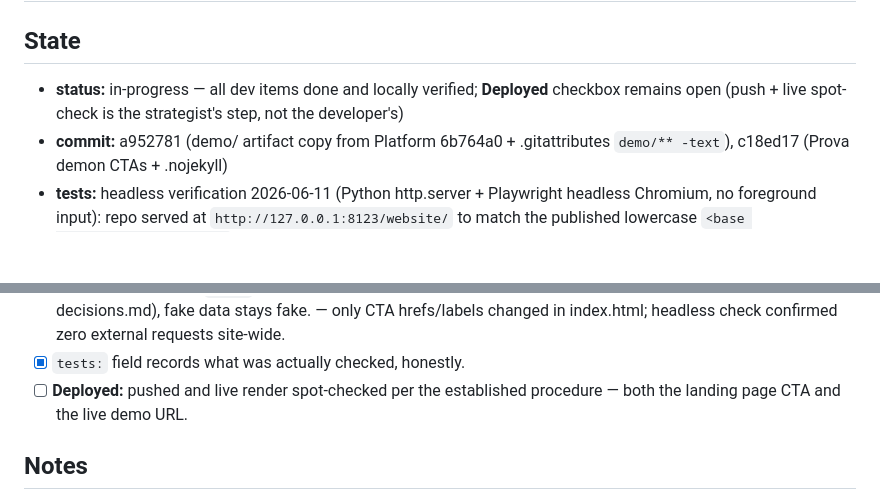
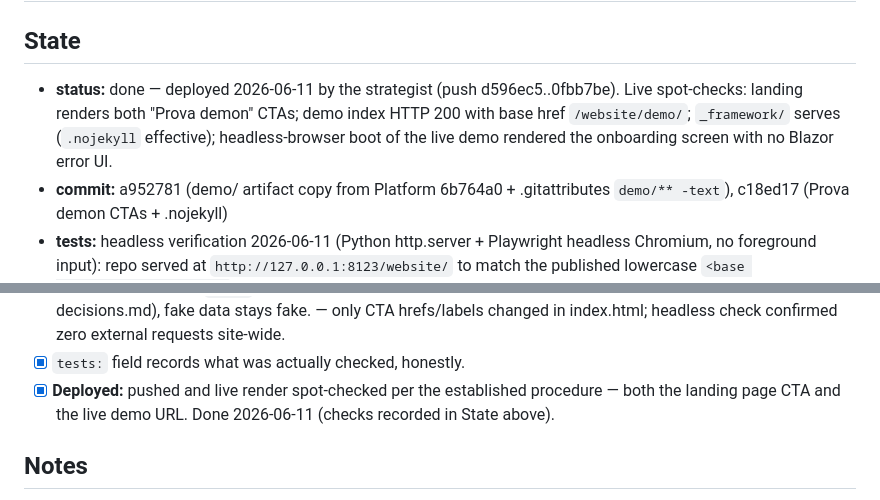
Before and after one commit to jakupguven-ab/website, a Markdown page: tickets/TICKET-0008-prova-demon-cta.md, 2 parts joined by grey strips. Rendered like a GitHub page; blank space fills up the shorter version.

Commit message:
TICKET-0008: close — deployed and live-checked incl. real-browser boot of the demo
Co-Authored-By: Claude Fable 5 <noreply@anthropic.com>

```diff
--- a/tickets/TICKET-0008-prova-demon-cta.md
+++ b/tickets/TICKET-0008-prova-demon-cta.md
@@ -2,9 +2,11 @@
 
 ## State
 
-- **status:** in-progress — all dev items done and locally verified; **Deployed**
-  checkbox remains open (push + live spot-check is the strategist's step, not the
-  developer's)
+- **status:** done — deployed 2026-06-11 by the strategist (push d596ec5..0fbb7be).
+  Live spot-checks: landing renders both "Prova demon" CTAs; demo index HTTP 200
+  with base href `/website/demo/`; `_framework/` serves (`.nojekyll` effective);
+  headless-browser boot of the live demo rendered the onboarding screen with no
+  Blazor error UI.
 - **commit:** a952781 (demo/ artifact copy from Platform 6b764a0 + .gitattributes
   `demo/** -text`), c18ed17 (Prova demon CTAs + .nojekyll)
 - **tests:** headless verification 2026-06-11 (Python http.server + Playwright
@@ -53,8 +55,9 @@ frozen snapshot — it is NOT kept in sync with the desktop app.
       HQ decisions.md), fake data stays fake. — only CTA hrefs/labels changed in
       index.html; headless check confirmed zero external requests site-wide.
 - [x] `tests:` field records what was actually checked, honestly.
-- [ ] **Deployed:** pushed and live render spot-checked per the established
-      procedure — both the landing page CTA and the live demo URL.
+- [x] **Deployed:** pushed and live render spot-checked per the established
+      procedure — both the landing page CTA and the live demo URL. Done
+      2026-06-11 (checks recorded in State above).
 
 ## Notes
 
```
Also changed, not shown: other parts of tickets/TICKET-0008-prova-demon-cta.md (+1 -1 lines).
